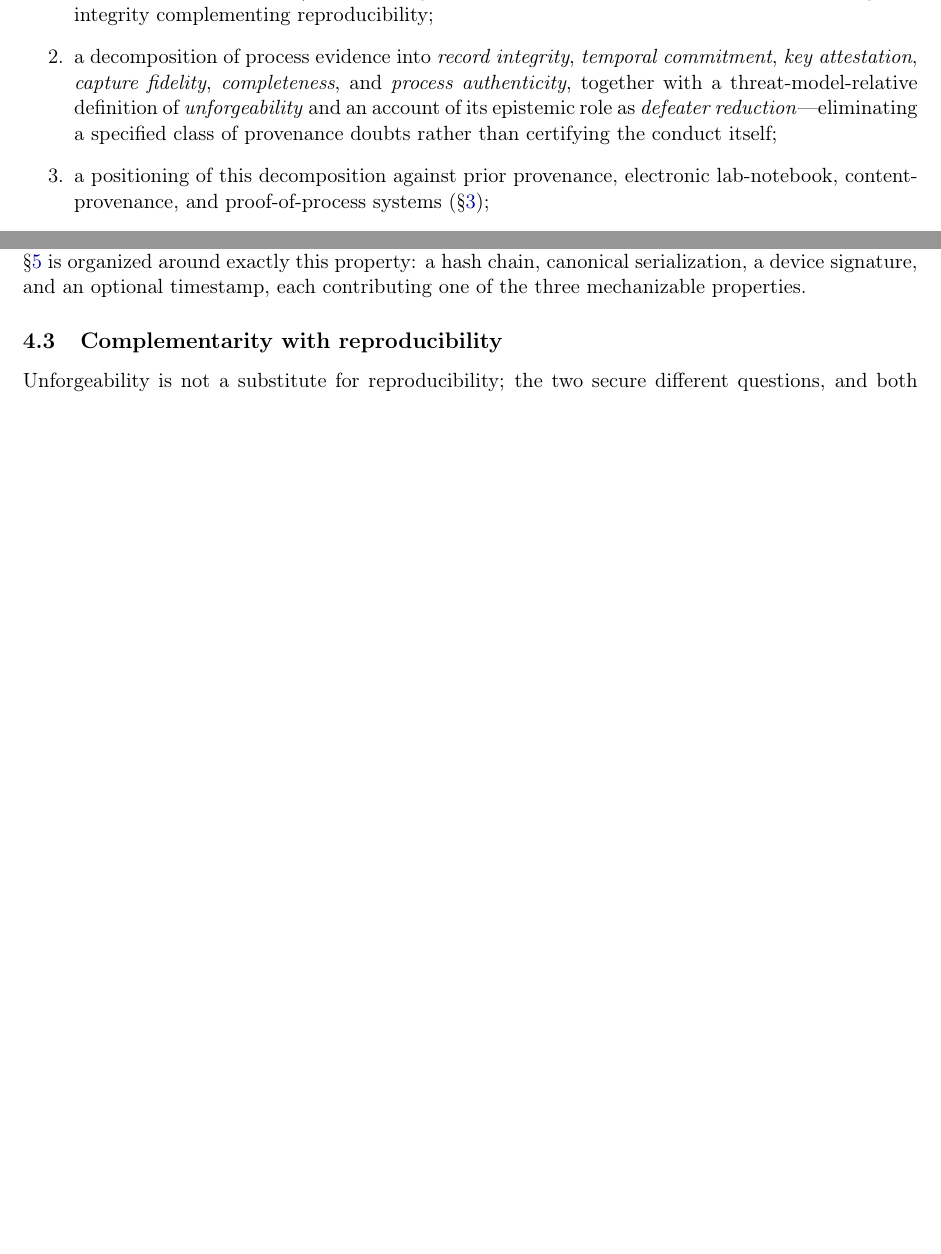
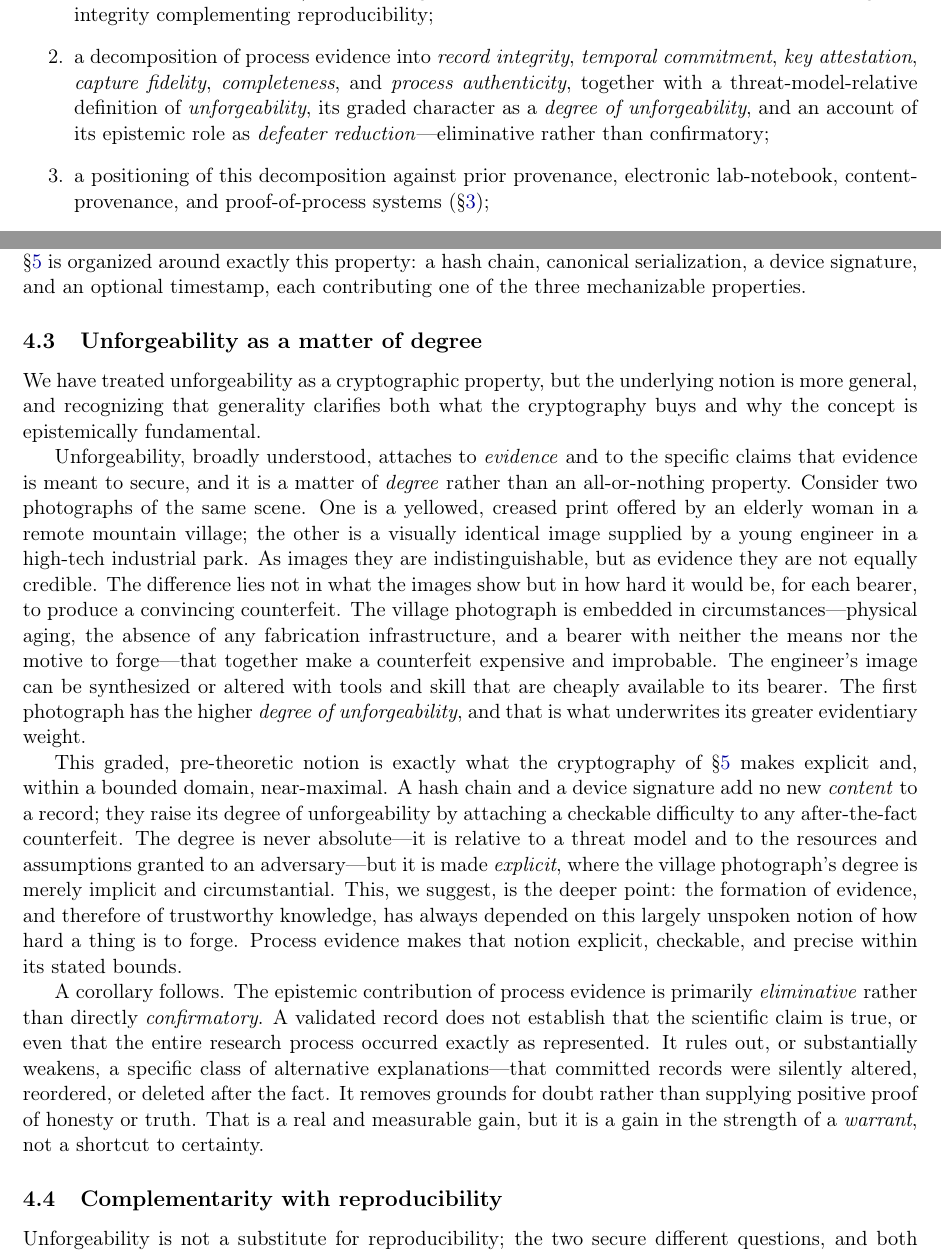
Before and after one commit to chongliuresearch/academic-integrity-recorder, a LaTeX paper (paper/main.tex): two parts of pages 2 and 6 of 12 before the commit and two parts of pages 2 and 6 of 13 after it, joined at a grey line, cut so that both start at the same text, the shorter picture padded with empty space. Compiled offline with pdfLaTeX.

Commit message:
paper: add degree-of-unforgeability subsection (eliminative vs confirmatory, photograph example)

```diff
--- a/paper/main.tex
+++ b/paper/main.tex
@@ -122,9 +122,9 @@ Our contributions are:
   \item a decomposition of process evidence into \emph{record integrity}, \emph{temporal
         commitment}, \emph{key attestation}, \emph{capture fidelity}, \emph{completeness},
         and \emph{process authenticity}, together with a threat-model-relative
-        definition of \emph{unforgeability} and an account of its epistemic role as
-        \emph{defeater reduction}---eliminating a specified class of provenance doubts
-        rather than certifying the conduct itself;
+        definition of \emph{unforgeability}, its graded character as a \emph{degree of
+        unforgeability}, and an account of its epistemic role as \emph{defeater
+        reduction}---eliminative rather than confirmatory;
   \item a positioning of this decomposition against prior provenance, electronic
         lab-notebook, content-provenance, and proof-of-process systems
         (\S\ref{sec:related});
@@ -333,6 +333,49 @@ genuine, because it narrows the ways a claim can be false. The exemplar in
 \S\ref{sec:design} is organized around exactly this property: a hash chain, canonical
 serialization, a device signature, and an optional timestamp, each contributing one of
 the three mechanizable properties.
+
+\subsection{Unforgeability as a matter of degree}
+\label{sec:degree}
+
+We have treated unforgeability as a cryptographic property, but the underlying notion
+is more general, and recognizing that generality clarifies both what the cryptography
+buys and why the concept is epistemically fundamental.
+
+Unforgeability, broadly understood, attaches to \emph{evidence} and to the specific
+claims that evidence is meant to secure, and it is a matter of \emph{degree} rather than
+an all-or-nothing property. Consider two photographs of the same scene. One is a
+yellowed, creased print offered by an elderly woman in a remote mountain village; the
+other is a visually identical image supplied by a young engineer in a high-tech
+industrial park. As images they are indistinguishable, but as evidence they are not
+equally credible. The difference lies not in what the images show but in how hard it
+would be, for each bearer, to produce a convincing counterfeit. The village photograph
+is embedded in circumstances---physical aging, the absence of any fabrication
+infrastructure, and a bearer with neither the means nor the motive to forge---that
+together make a counterfeit expensive and improbable. The engineer's image can be
+synthesized or altered with tools and skill that are cheaply available to its bearer.
+The first photograph has the higher \emph{degree of unforgeability}, and that is what
+underwrites its greater evidentiary weight.
+
+This graded, pre-theoretic notion is exactly what the cryptography of
+\S\ref{sec:design} makes explicit and, within a bounded domain, near-maximal. A hash
+chain and a device signature add no new \emph{content} to a record; they raise its
+degree of unforgeability by attaching a checkable difficulty to any after-the-fact
+counterfeit. The degree is never absolute---it is relative to a threat model and to the
+resources and assumptions granted to an adversary---but it is made \emph{explicit},
+where the village photograph's degree is merely implicit and circumstantial. This, we
+suggest, is the deeper point: the formation of evidence, and therefore of trustworthy
+knowledge, has always depended on this largely unspoken notion of how hard a thing is
+to forge. Process evidence makes that notion explicit, checkable, and precise within
+its stated bounds.
+
+A corollary follows. The epistemic contribution of process evidence is primarily
+\emph{eliminative} rather than directly \emph{confirmatory}. A validated record does
+not establish that the scientific claim is true, or even that the entire research
+process occurred exactly as represented. It rules out, or substantially weakens, a
+specific class of alternative explanations---that committed records were silently
+altered, reordered, or deleted after the fact. It removes grounds for doubt rather than
+supplying positive proof of honesty or truth. That is a real and measurable gain, but
+it is a gain in the strength of a \emph{warrant}, not a shortcut to certainty.
 
 \subsection{Complementarity with reproducibility}
 
```
Also changed, not shown: paper/main.pdf.
